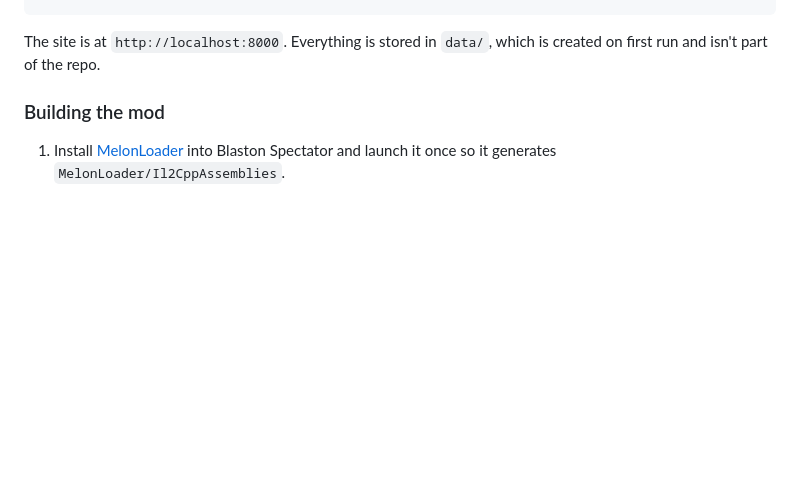
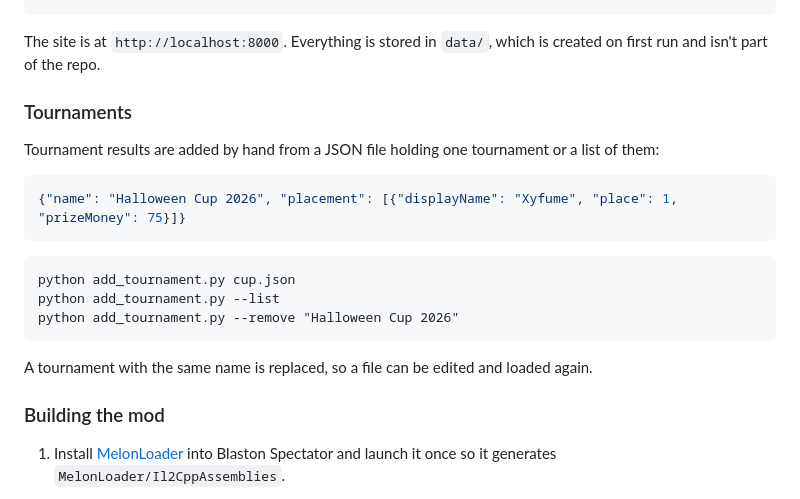
Before and after one commit to paucon07/Blastats, a Markdown page: README.md, the part around one of its changes. Rendered like a GitHub page; blank space fills up the shorter version.

````diff
--- a/README.md
+++ b/README.md
@@ -61,6 +81,22 @@ python -m uvicorn api:app --port 8000
 ```
 
 The site is at `http://localhost:8000`. Everything is stored in `data/`, which is created on first run and isn't part of the repo.
+
+### Tournaments
+
+Tournament results are added by hand from a JSON file holding one tournament or a list of them:
+
+```json
+{"name": "Halloween Cup 2026", "placement": [{"displayName": "Xyfume", "place": 1, "prizeMoney": 75}]}
+```
+
+```
+python add_tournament.py cup.json
+python add_tournament.py --list
+python add_tournament.py --remove "Halloween Cup 2026"
+```
+
+A tournament with the same name is replaced, so a file can be edited and loaded again.
 
 ### Building the mod
 
````
Also changed, not shown: other parts of README.md (+30 -10 lines).
